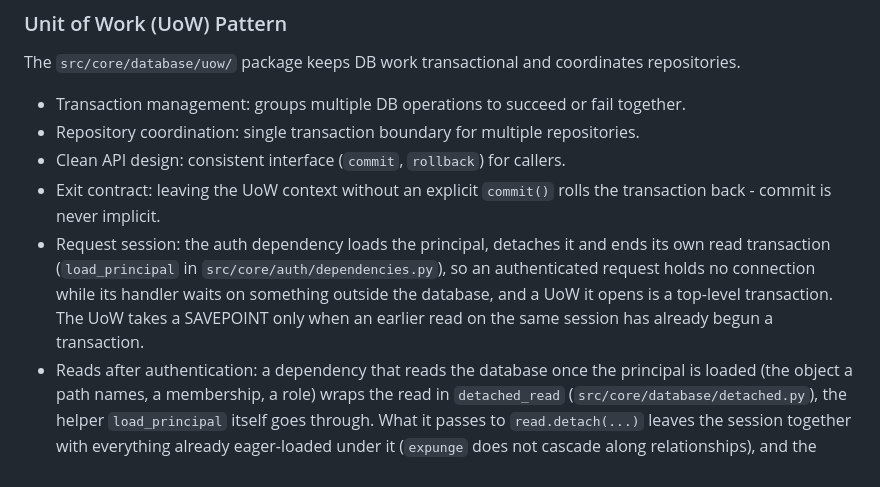
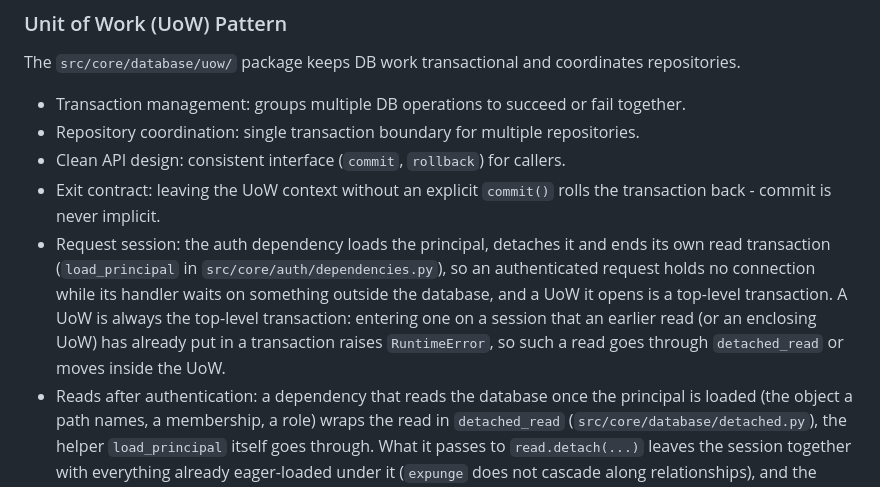
Before and after one commit to darkweid/fastapi-template, a Markdown page: docs/readme/architecture.md, the part around the change. Rendered like a GitHub page.

Commit message:
docs: a unit of work is always the top-level transaction

```diff
--- a/docs/readme/architecture.md
+++ b/docs/readme/architecture.md
@@ -9,7 +9,7 @@ The `src/core/database/uow/` package keeps DB work transactional and coordinates
 - Repository coordination: single transaction boundary for multiple repositories.
 - Clean API design: consistent interface (`commit`, `rollback`) for callers.
 - Exit contract: leaving the UoW context without an explicit `commit()` rolls the transaction back - commit is never implicit.
-- Request session: the auth dependency loads the principal, detaches it and ends its own read transaction (`load_principal` in `src/core/auth/dependencies.py`), so an authenticated request holds no connection while its handler waits on something outside the database, and a UoW it opens is a top-level transaction. The UoW takes a SAVEPOINT only when an earlier read on the same session has already begun a transaction.
+- Request session: the auth dependency loads the principal, detaches it and ends its own read transaction (`load_principal` in `src/core/auth/dependencies.py`), so an authenticated request holds no connection while its handler waits on something outside the database, and a UoW it opens is a top-level transaction. A UoW is always the top-level transaction: entering one on a session that an earlier read (or an enclosing UoW) has already put in a transaction raises `RuntimeError`, so such a read goes through `detached_read` or moves inside the UoW.
 - Reads after authentication: a dependency that reads the database once the principal is loaded (the object a path names, a membership, a role) wraps the read in `detached_read` (`src/core/database/detached.py`), the helper `load_principal` itself goes through. What it passes to `read.detach(...)` leaves the session together with everything already eager-loaded under it (`expunge` does not cascade along relationships), and the block rolls back the transaction when it opened it, also when it raises. Without it the read begins a transaction that lives until the response. The same applies to a use case that reads on `uow.session` before a slow step outside its UoW block. What such a dependency returns is a detached snapshot: read it, never mutate it, `refresh` it or attach it to a relationship; a write re-reads the row inside its UoW.
 
 Implementations:
```
